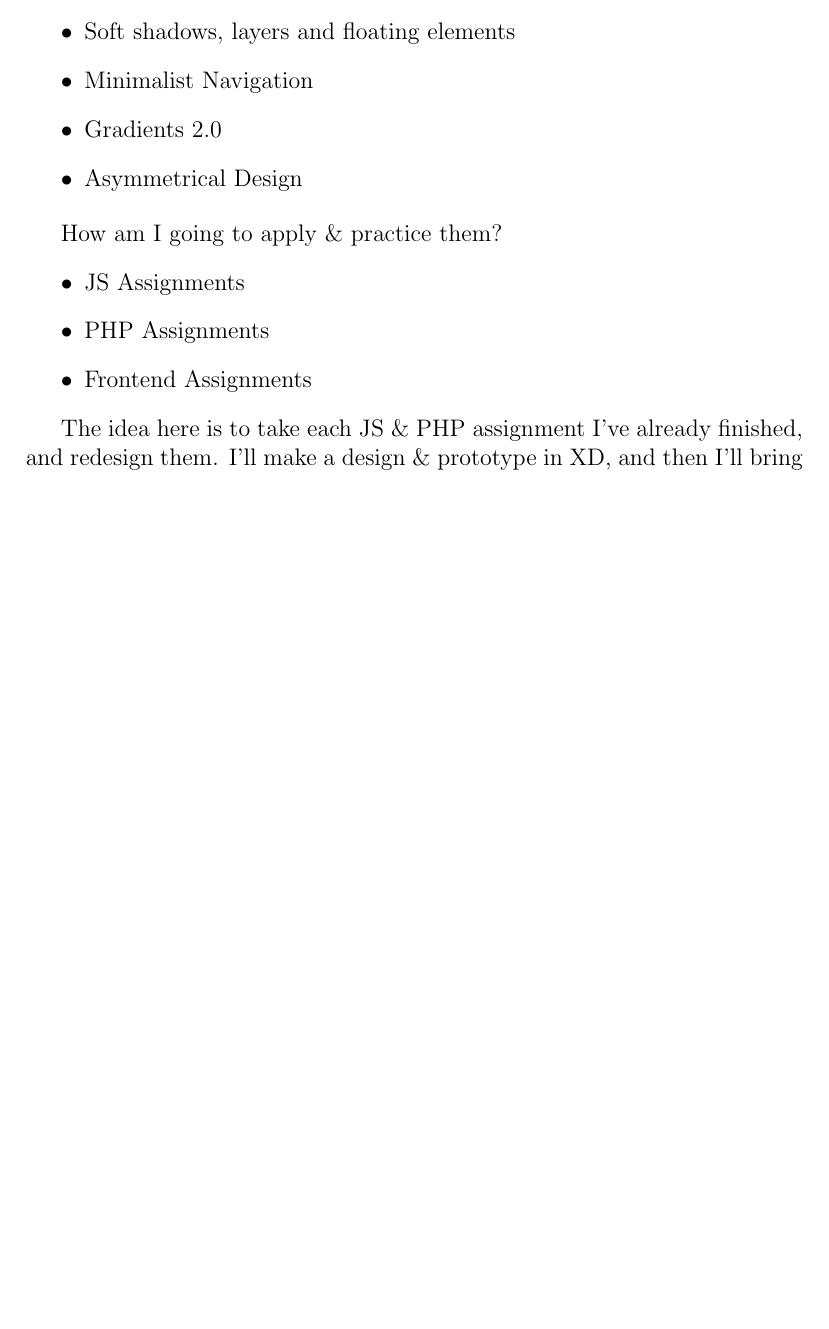
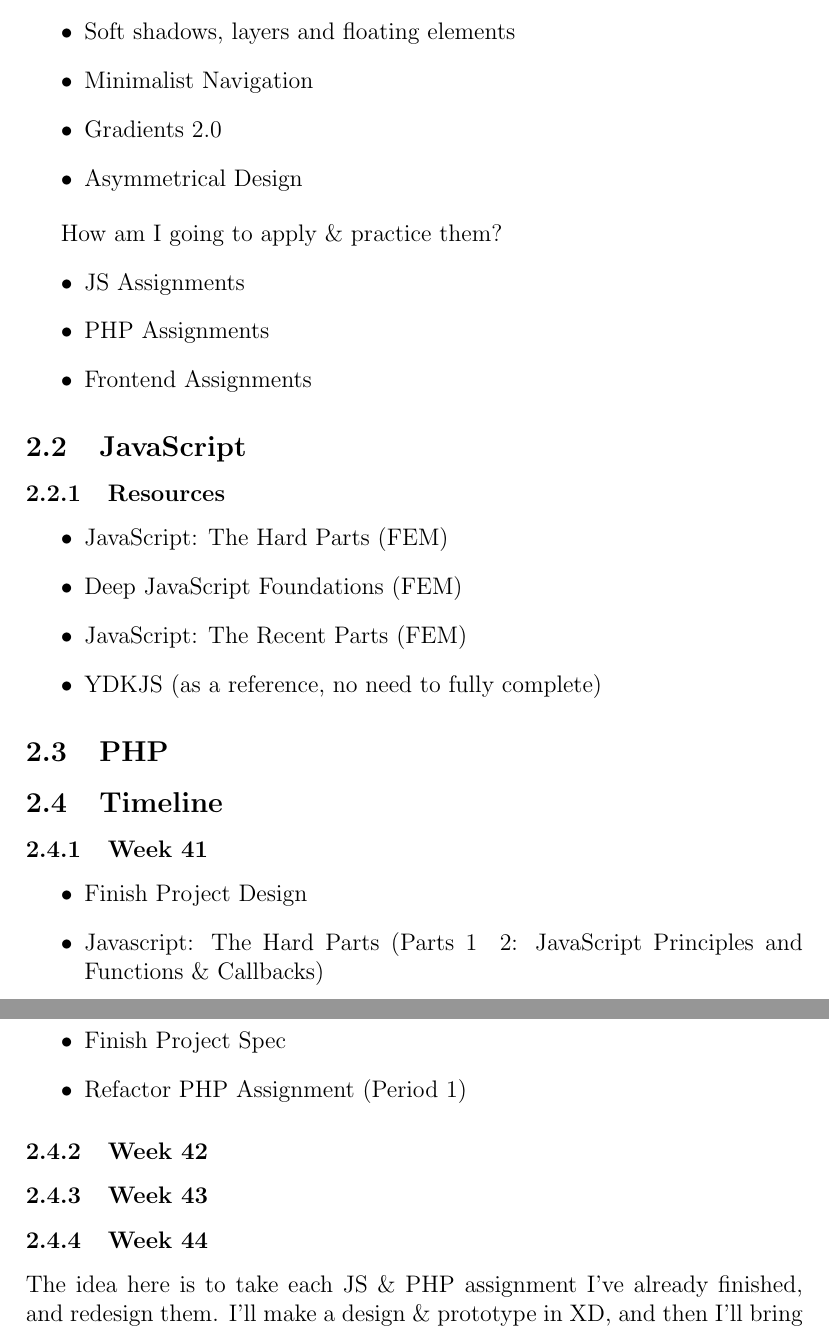
Before and after one commit to sh0w98/documentation, a LaTeX document (sdw20/main.tex, which reads sdw20/sections/period1.tex): part of page 3 of 3 before the commit and two parts of pages 3 and 4 of 4 after it, the two joined at a grey line, cut so that both start at the same text, the shorter picture padded with empty space. Compiled offline with pdfLaTeX.

Commit message:
added tasks for this week

```diff
--- a/sdw20/sections/period1.tex
+++ b/sdw20/sections/period1.tex
@@ -19,6 +19,37 @@ How am I going to apply \& practice them?
   \item Frontend Assignments
 \end{itemize}
 
+
+\subsection{JavaScript}
+
+\subsubsection{Resources}
+  \begin{itemize}
+    \item{JavaScript: The Hard Parts (FEM)}
+    \item{Deep JavaScript Foundations (FEM)}
+    \item{JavaScript: The Recent Parts (FEM)}
+    \item{YDKJS (as a reference, no need to fully complete)}
+  \end{itemize}
+
+\subsection{PHP}
+
+
+\subsection{Timeline}
+
+\subsubsection{Week 41}
+\begin{itemize}
+  \item{Finish Project Design}
+  \item{Javascript: The Hard Parts (Parts 1 & 2: JavaScript Principles and Functions \& Callbacks)}
+  \item{Finish Setting up Tooling (Forum Project)}
+  \item{Finish Project Spec}
+  \item{Refactor PHP Assignment (Period 1)}
+\end{itemize}
+
+\subsubsection{Week 42}
+
+\subsubsection{Week 43}
+
+\subsubsection{Week 44}
+
 The idea here is to take each JS \& PHP assignment I've already finished, and redesign them.
 I'll make a design \& prototype in XD, and then I'll bring it into practice by coding it into
 the assignment using HTML, CSS \& JS.
```
